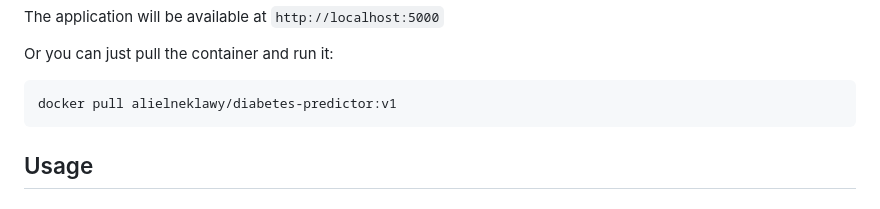
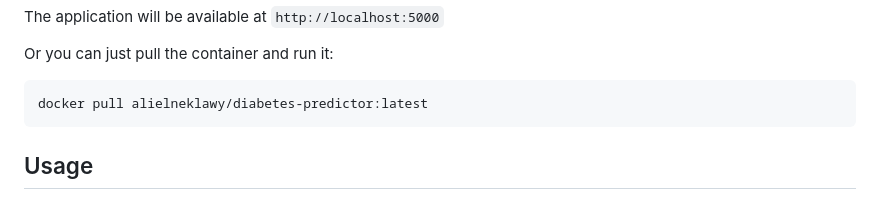
Before and after one commit to AliElneklawy/diabetes-predictor, a Markdown page: README.md, the part around the change. GitHub-like rendering.

````diff
--- a/README.md
+++ b/README.md
@@ -84,7 +84,7 @@ The application will be available at `http://localhost:5000`
 
 Or you can just pull the container and run it:
 ```bash
-docker pull alielneklawy/diabetes-predictor:v1
+docker pull alielneklawy/diabetes-predictor:latest
 ```
 
 
````
